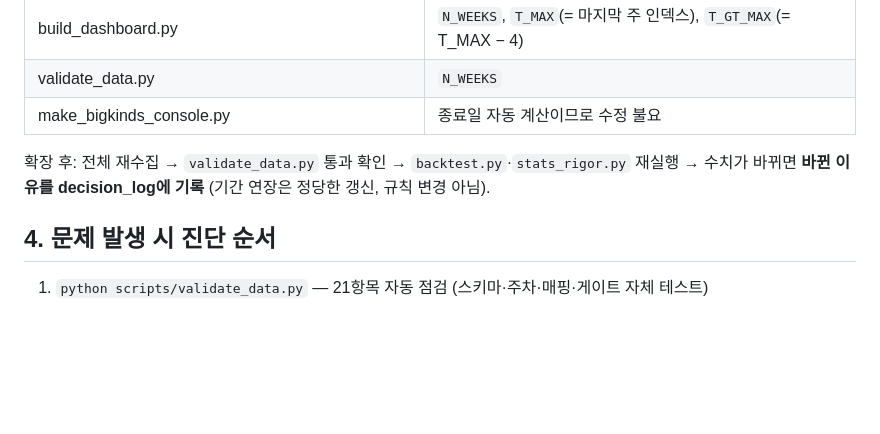
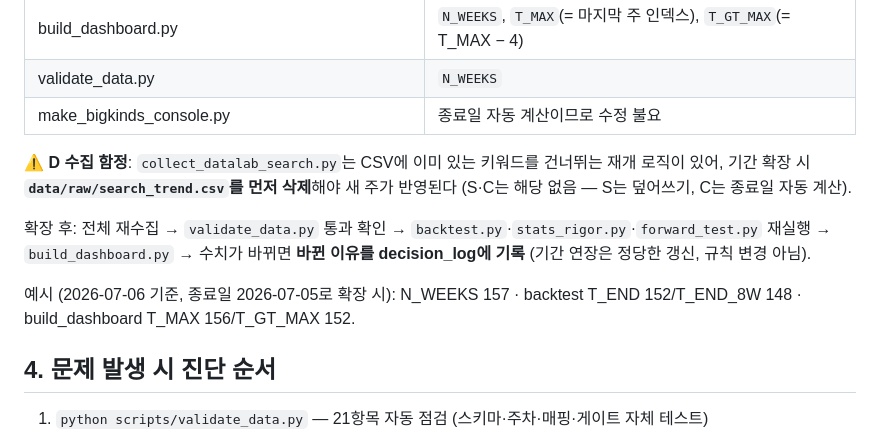
Before and after one commit to 2econdlifestyle/beauty-signal, a Markdown page: docs/09_maintenance.md, the part around the change. GitHub-like rendering; blank space fills up the shorter version.

Commit message:
docs: 기간 확장 런북에 D 수집 재개 로직 함정 + 상수 예시 추가

```diff
--- a/docs/09_maintenance.md
+++ b/docs/09_maintenance.md
@@ -48,7 +48,11 @@ beauty-signal 폴더의 docs/를 전부 읽고 시작해. 특히:
 | validate_data.py | `N_WEEKS` |
 | make_bigkinds_console.py | 종료일 자동 계산이므로 수정 불요 |
 
-확장 후: 전체 재수집 → `validate_data.py` 통과 확인 → `backtest.py`·`stats_rigor.py` 재실행 → 수치가 바뀌면 **바뀐 이유를 decision_log에 기록** (기간 연장은 정당한 갱신, 규칙 변경 아님).
+⚠️ **D 수집 함정**: `collect_datalab_search.py`는 CSV에 이미 있는 키워드를 건너뛰는 재개 로직이 있어, 기간 확장 시 **`data/raw/search_trend.csv`를 먼저 삭제**해야 새 주가 반영된다 (S·C는 해당 없음 — S는 덮어쓰기, C는 종료일 자동 계산).
+
+확장 후: 전체 재수집 → `validate_data.py` 통과 확인 → `backtest.py`·`stats_rigor.py`·`forward_test.py` 재실행 → `build_dashboard.py` → 수치가 바뀌면 **바뀐 이유를 decision_log에 기록** (기간 연장은 정당한 갱신, 규칙 변경 아님).
+
+예시 (2026-07-06 기준, 종료일 2026-07-05로 확장 시): N_WEEKS 157 · backtest T_END 152/T_END_8W 148 · build_dashboard T_MAX 156/T_GT_MAX 152.
 
 ## 4. 문제 발생 시 진단 순서
 
```
